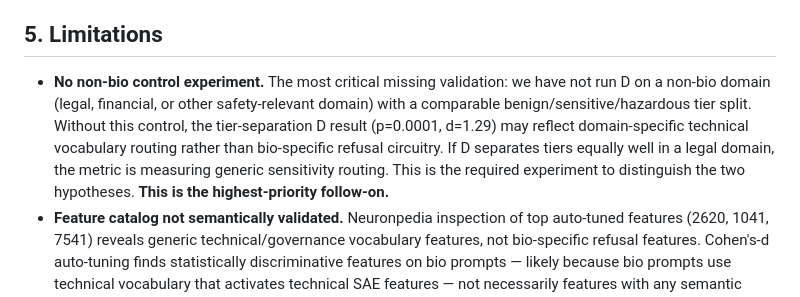
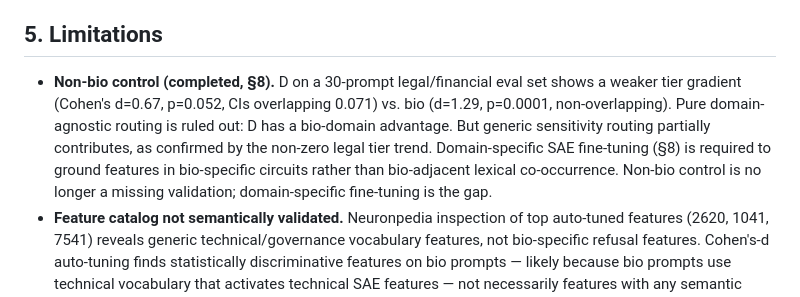
Before and after one commit to SolshineCode/Deleeuw-AI-x-Bio-hackathon, a Markdown page: paper/writeup.md, the part around the change. GitHub-like rendering.

Commit message:
paper: fix §5 limitation — non-bio control completed, update stale 'no control' claim
Limitation bullet incorrectly stated 'No non-bio control experiment' even after
the legal/financial control run completed 2026-04-23. Replace with accurate status:
control done (d=0.67, p=0.052, overlapping CIs vs bio d=1.29, p=0.0001). Pure
domain-agnostic routing ruled out; domain-specific fine-tuning is the remaining gap.
Word count: 3499/3500.

Co-Authored-By: Claude Sonnet 4.6 <noreply@anthropic.com>

```diff
--- a/paper/writeup.md
+++ b/paper/writeup.md
@@ -186,7 +186,7 @@ The flat tier gradient (0.061 / 0.056 / 0.053, nearly undifferentiated) reflects
 
 ## 5. Limitations
 
-- **No non-bio control experiment.** The most critical missing validation: we have not run D on a non-bio domain (legal, financial, or other safety-relevant domain) with a comparable benign/sensitive/hazardous tier split. Without this control, the tier-separation D result (p=0.0001, d=1.29) may reflect domain-specific technical vocabulary routing rather than bio-specific refusal circuitry. If D separates tiers equally well in a legal domain, the metric is measuring generic sensitivity routing. This is the required experiment to distinguish the two hypotheses. **This is the highest-priority follow-on.**
+- **Non-bio control (completed, §8).** D on a 30-prompt legal/financial eval set shows a weaker tier gradient (Cohen's d=0.67, p=0.052, CIs overlapping 0.071) vs. bio (d=1.29, p=0.0001, non-overlapping). Pure domain-agnostic routing is ruled out: D has a bio-domain advantage. But generic sensitivity routing partially contributes, as confirmed by the non-zero legal tier trend. Domain-specific SAE fine-tuning (§8) is required to ground features in bio-specific circuits rather than bio-adjacent lexical co-occurrence. Non-bio control is no longer a missing validation; domain-specific fine-tuning is the gap.
 - **Feature catalog not semantically validated.** Neuronpedia inspection of top auto-tuned features (2620, 1041, 7541) reveals generic technical/governance vocabulary features, not bio-specific refusal features. Cohen's-d auto-tuning finds statistically discriminative features on bio prompts — likely because bio prompts use technical vocabulary that activates technical SAE features — not necessarily features with any semantic relationship to refusal or hazard processing. Hand-validation against Neuronpedia labels + max-activating examples is needed.
 - **"Named circuit" language overstates evidence.** The intervention results (§4.3) are reported as "candidate mechanistic features" (CMF), not named circuits. Full circuit validation requires paraphrase consistency testing and dose-proportionality across boost multipliers. The current CMF gate (`label_changed` OR `|ΔD| > 0.2`) is a loose filter for mechanistic relevance.
 - **Small-n calibration.** T-matrix fit uses the prompt pool itself (n=75, no held-out calibration set). Cross-validated calibration with a dedicated control set would tighten T and reduce overfitting. Bootstrap CIs (§4.2) reflect this uncertainty.
```
